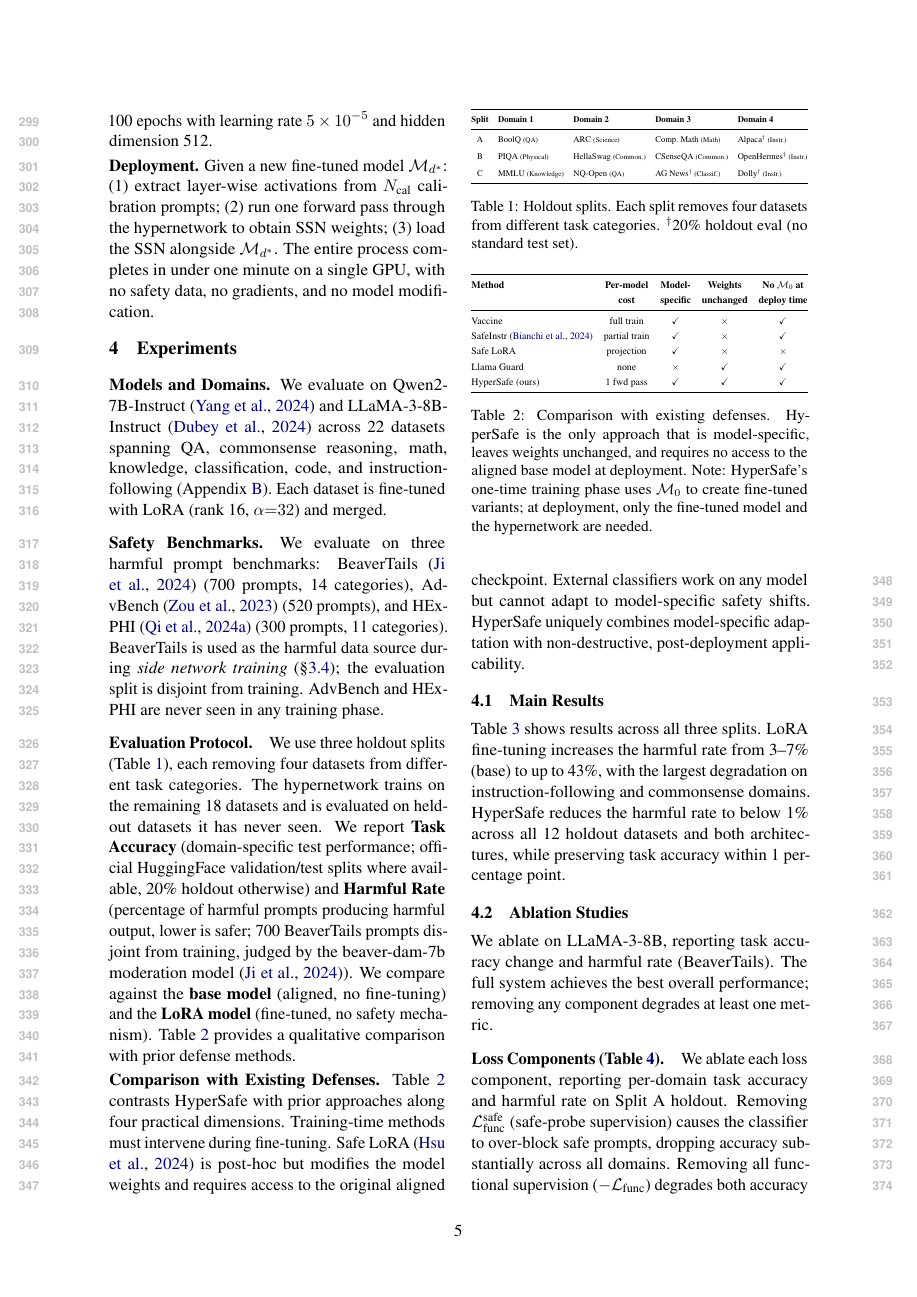
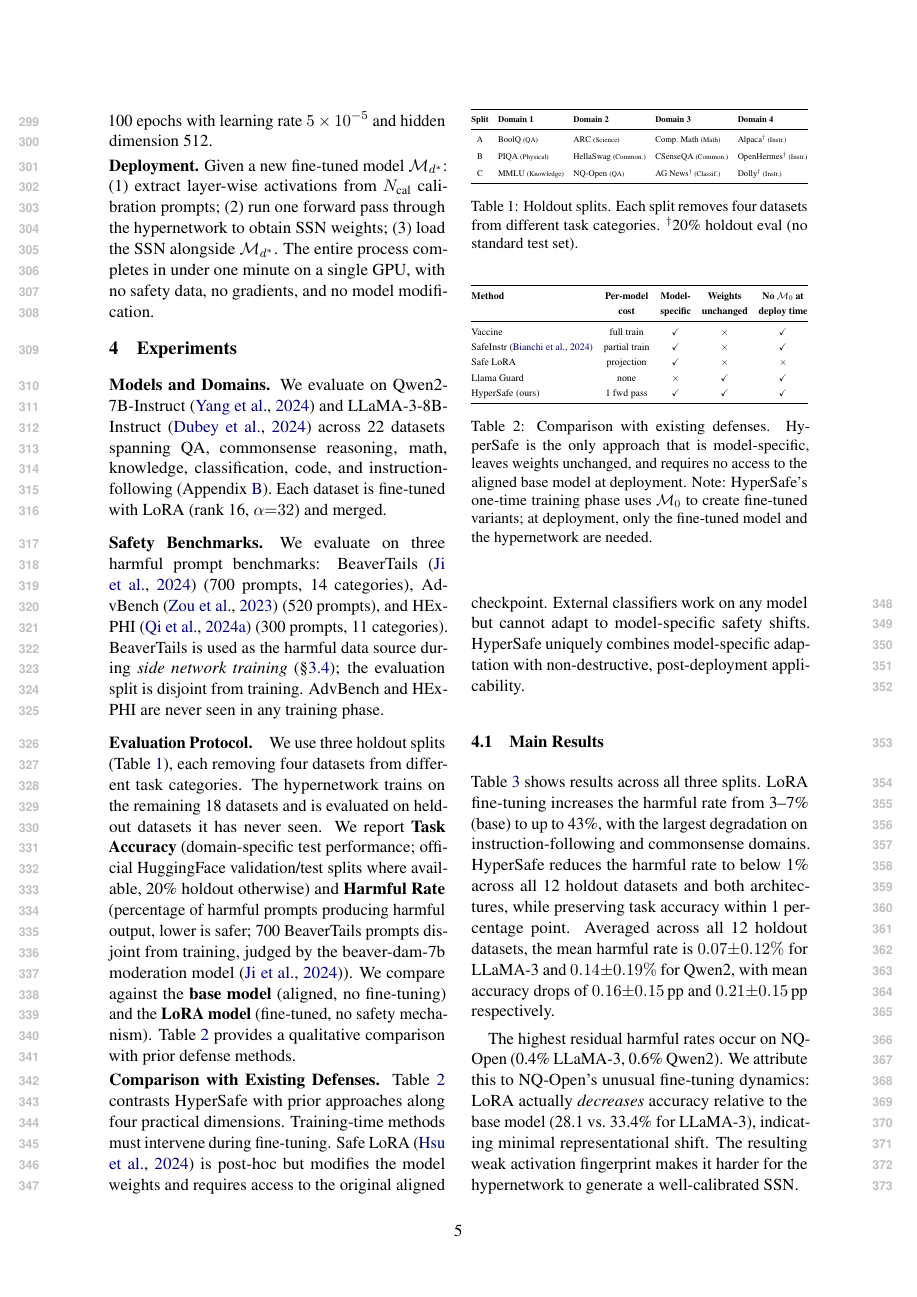
Before and after one commit to nokronim/Remedy-your-damaged-safety-alignment-at-only-inference-cost, a LaTeX paper (acl_latex.tex, which reads sec/4_experiments.tex): page 5 of 10. Compiled offline with pdfLaTeX.

Commit message:
Add variance stats and NQ-Open failure analysis to main results
- Mean harmful rate: 0.07±0.12% (LLaMA-3), 0.14±0.19% (Qwen2)
- Mean accuracy drop: 0.16±0.15pp (LLaMA-3), 0.21±0.15pp (Qwen2)
- NQ-Open analysis: weak fingerprint from minimal representational shift

Co-Authored-By: Claude Opus 4.6 (1M context) <noreply@anthropic.com>

```diff
--- a/sec/4_experiments.tex
+++ b/sec/4_experiments.tex
@@ -53,7 +53,9 @@ Llama Guard         & none         &  $\times$   &  \checkmark &  \checkmark  \\
 
 \subsection{Main Results}
 
-Table~\ref{tab:main_results} shows results across all three splits. LoRA fine-tuning increases the harmful rate from 3--7\% (base) to up to 43\%, with the largest degradation on instruction-following and commonsense domains. \method{} reduces the harmful rate to below 1\% across all 12 holdout datasets and both architectures, while preserving task accuracy within 1 percentage point.
+Table~\ref{tab:main_results} shows results across all three splits. LoRA fine-tuning increases the harmful rate from 3--7\% (base) to up to 43\%, with the largest degradation on instruction-following and commonsense domains. \method{} reduces the harmful rate to below 1\% across all 12 holdout datasets and both architectures, while preserving task accuracy within 1 percentage point. Averaged across all 12 holdout datasets, the mean harmful rate is $0.07 {\pm} 0.12\%$ for LLaMA-3 and $0.14 {\pm} 0.19\%$ for Qwen2, with mean accuracy drops of $0.16 {\pm} 0.15$\,pp and $0.21 {\pm} 0.15$\,pp respectively.
+
+The highest residual harmful rates occur on NQ-Open (0.4\% LLaMA-3, 0.6\% Qwen2). We attribute this to NQ-Open's unusual fine-tuning dynamics: LoRA actually \textit{decreases} accuracy relative to the base model (28.1 vs.\ 33.4\% for LLaMA-3), indicating minimal representational shift. The resulting weak activation fingerprint makes it harder for the hypernetwork to generate a well-calibrated \ssn{}.
 
 \begin{table}[t]
 \centering
```
